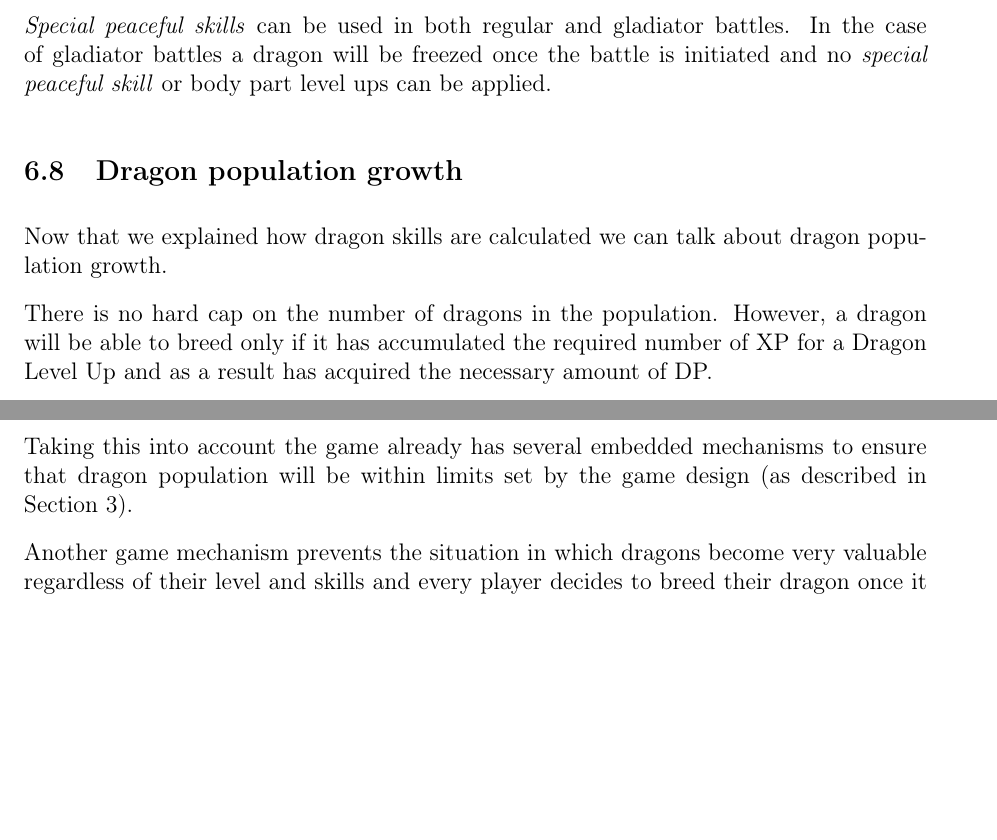
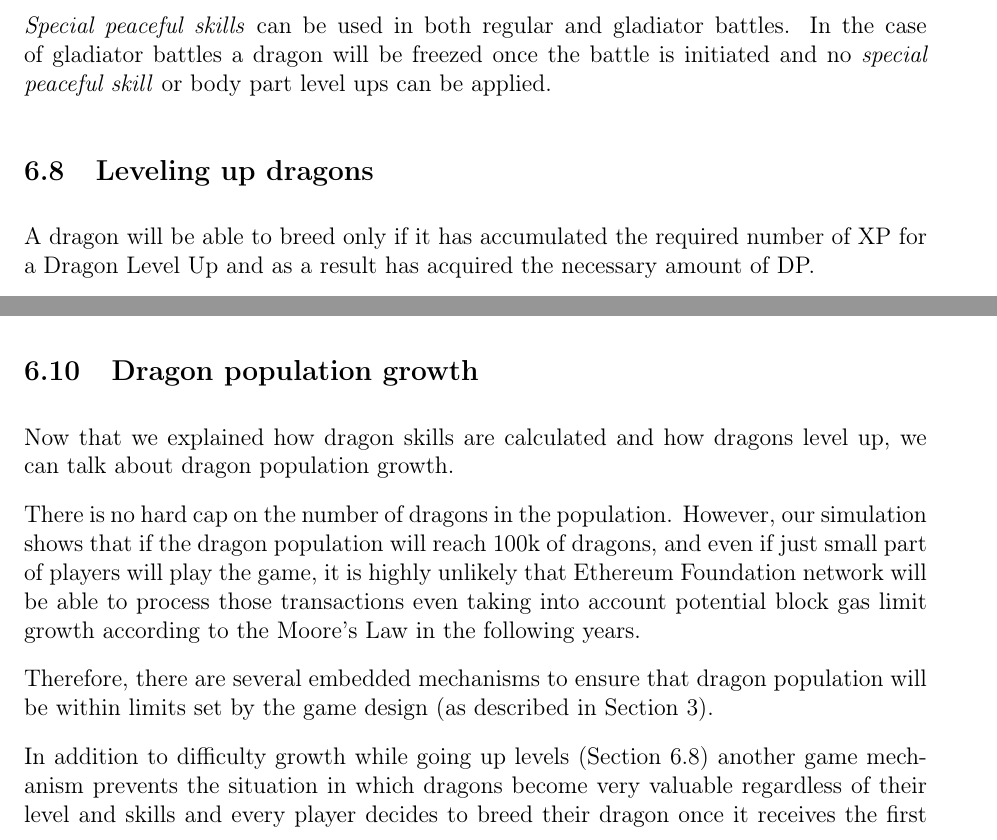
Before and after one commit to dragonereum/dragonereum-wp, a LaTeX document (dragonereum-whitepaper.tex): two parts of pages 32 and 36 of 59 before the commit and two parts of pages 32 and 37 of 59 after it, joined at a grey line, cut so that both start at the same text, the shorter picture padded with empty space. Compiled offline with pdfLaTeX.

Commit message:
Leveling up dragons and Dragon population growth sections are added

```diff
--- a/dragonereum-whitepaper.tex
+++ b/dragonereum-whitepaper.tex
@@ -1539,13 +1539,11 @@ The dragon offering the \textit{special peaceful skill} will have to use its Man
 \textit{Special peaceful skills} can be used in both regular and gladiator battles. In the case of gladiator battles a dragon will be freezed once the battle is initiated and no \textit{special  peaceful skill} or body part level ups can be applied.\par
 
 \setlength{\parskip}{9.96pt}
-\subsection{Dragon population growth}
-%\addcontentsline{toc}{subsection}{Dragon population growth}
- \label{Dragon population growth}   \par
-
-Now that we explained how dragon skills are calculated we can talk about dragon population growth.\par
-
-There is no hard cap on the number of dragons in the population. However, a dragon will be able to breed only if it has accumulated the required number of XP for a Dragon Level Up and as a result has acquired the necessary amount of DP.\par
+\subsection{Leveling up dragons}
+%\addcontentsline{toc}{subsection}{Leveling up dragons}
+ \label{Leveling up dragons}   \par
+
+A dragon will be able to breed only if it has accumulated the required number of XP for a Dragon Level Up and as a result has acquired the necessary amount of DP.\par
 
 At this point, a user will have to decide whether to upgrade their dragon (level up its body parts and get a stronger dragon) or to interbreed it with another dragon.\par
 
@@ -1842,6 +1840,3 @@ Here we will look at the amount of DNA Points required for breeding at each leve
 \setlength{\parskip}{9.96pt}
 As can be noted, the amount of DP received (see  Table \ref{tab:Number of AP received after leveling up at each level  (0-10).}) and the amount of DP required for breeding (see Table \ref{tab:The amount of AP required for breeding at each level (0-10).}) are the same at each level. Therefore, a dragon has a choice between two options, it can either breed or upgrade its skills. The system will favor the spending of DP on breeding while on the same level where those DP were received, as once a dragon moves to the next level this amount of DP will only be sufficient for a body part level up.\par
 
-Taking this into account the game already has several embedded mechanisms to ensure that dragon population will be within limits set by the game design (as described in Section \ref{Game Design Constraints}).\par
-
-Another game mechanism prevents the situation in which dragons become very valuable regardless of their level and skills and every player decides to breed their dragon once it receives the first dragon level up. It works as follows: as dragon population will grow, the number of battles held will increase. Therefore, the amount of Gold distributed to battle winners will decrease making it more and more difficult to obtain the required amount for an egg incubation \ref{Early adopter advantage}).\par
@@ -1896,3 +1884,15 @@ Additionally, due to the early adopter advantage, it will be easier for those pl
 
  %%%%%%%%%%%%  Starting New Page here %%%%%%%%%%%%%%
 
+ \setlength{\parskip}{9.96pt}
+ \subsection{Dragon population growth}
+ %\addcontentsline{toc}{subsection}{Dragon population growth}
+ \label{Dragon population growth}   \par
+
+Now that we explained how dragon skills are calculated and how dragons level up, we can talk about dragon population growth.\par
+
+There is no hard cap on the number of dragons in the population. However, our simulation shows that if the dragon population will reach 100k of dragons, and even if just small part of players will play the game, it is highly unlikely that Ethereum Foundation network will be able to process those transactions even taking into account potential block gas limit growth according to the Moore's Law in the following years.\par
+
+Therefore, there are several embedded mechanisms to ensure that dragon population will be within limits set by the game design (as described in Section \ref{Game Design Constraints}).\par
+
+In addition to difficulty growth while going up levels (Section \ref{Leveling up dragons}) another game mechanism prevents the situation in which dragons become very valuable regardless of their level and skills and every player decides to breed their dragon once it receives the first dragon level up. It works as follows: as dragon population will grow, the number of battles held will increase. Therefore, the amount of Gold distributed to battle winners will decrease making it more and more difficult to obtain the required amount for an egg incubation (please see Section \ref{Early adopter advantage}).\par
```
Also changed, not shown: dragonereum-whitepaper.tex (21 more changed lines).
